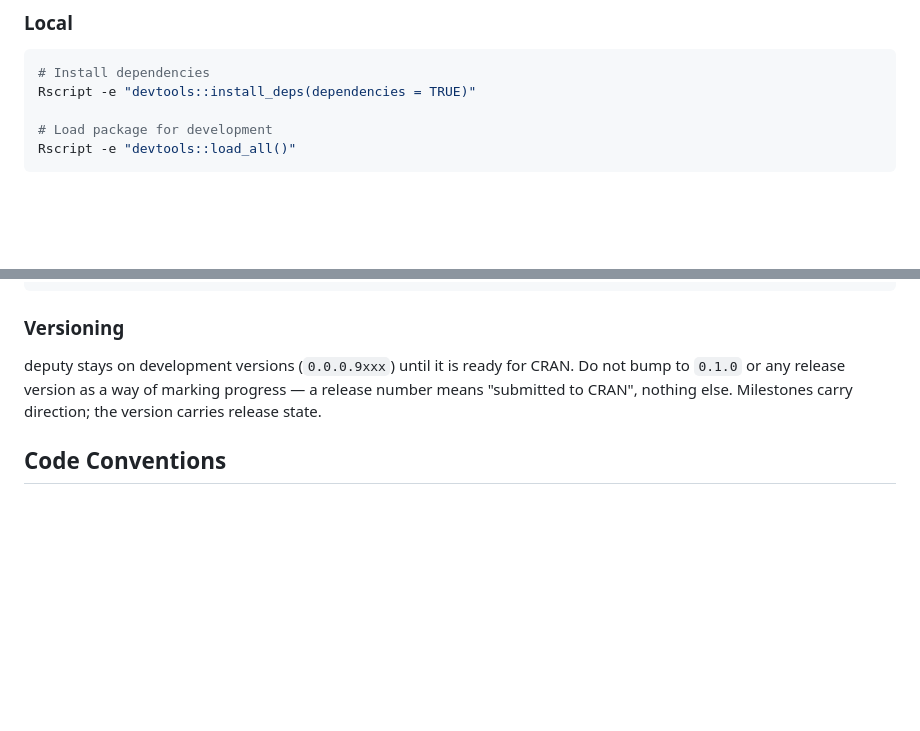
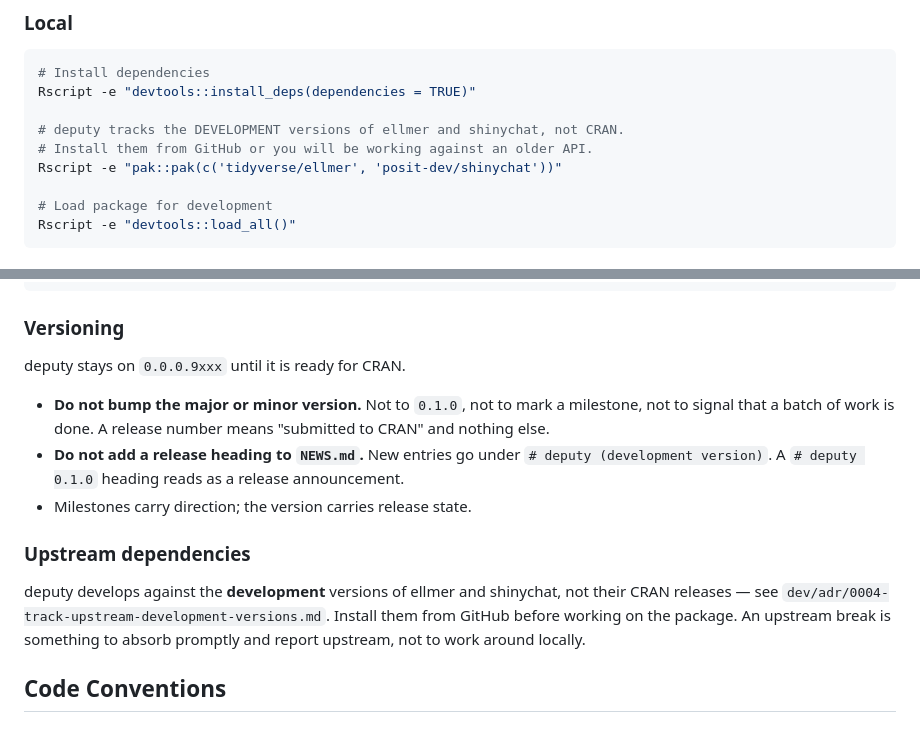
Before and after one commit to JamesHWade/deputy, a Markdown page: CLAUDE.md, 2 parts joined by grey strips. GitHub-like rendering; blank space fills up the shorter version.

Commit message:
docs: track upstream dev versions (ADR-0004), tighten versioning rules
ADR-0004 records that deputy develops against the development versions of
ellmer and shinychat rather than their CRAN releases. shinychat's
conversation store, which ADR-0003 makes authoritative, exists only in the
development version, so building against releases would defer every
capability by a release cycle and design against an API a cycle behind the
one upstream is actually shaping.

The ADR records its own expiry: Remotes: is not accepted by CRAN, so at
submission time deputy must build against released ellmer and shinychat.
That is a scheduling dependency on two other packages and is accepted
deliberately rather than discovered late.

Also tightens the versioning rules after a near-miss in milestone naming:
no major or minor bump for any reason short of CRAN submission, and no
release heading in NEWS.md -- entries go under (development version).

Co-Authored-By: Claude Opus 5 (1M context) <noreply@anthropic.com>
Claude-Session: https://claude.ai/code/session_01TdvtKdSspvyKBs8TXk5NaQ

````diff
--- a/CLAUDE.md
+++ b/CLAUDE.md
@@ -62,6 +62,10 @@ The repository includes a SessionStart hook (`.claude/setup-r.sh`) that automati
 # Install dependencies
 Rscript -e "devtools::install_deps(dependencies = TRUE)"
 
+# deputy tracks the DEVELOPMENT versions of ellmer and shinychat, not CRAN.
+# Install them from GitHub or you will be working against an older API.
+Rscript -e "pak::pak(c('tidyverse/ellmer', 'posit-dev/shinychat'))"
+
 # Load package for development
 Rscript -e "devtools::load_all()"
 ```
@@ -110,10 +114,22 @@ Rscript -e "devtools::install()"
 
 ### Versioning
 
-deputy stays on development versions (`0.0.0.9xxx`) until it is ready for CRAN.
-Do not bump to `0.1.0` or any release version as a way of marking progress — a
-release number means "submitted to CRAN", nothing else. Milestones carry
-direction; the version carries release state.
+deputy stays on `0.0.0.9xxx` until it is ready for CRAN.
+
+- **Do not bump the major or minor version.** Not to `0.1.0`, not to mark a
+  milestone, not to signal that a batch of work is done. A release number
+  means "submitted to CRAN" and nothing else.
+- **Do not add a release heading to `NEWS.md`.** New entries go under
+  `# deputy (development version)`. A `# deputy 0.1.0` heading reads as a
+  release announcement.
+- Milestones carry direction; the version carries release state.
+
+### Upstream dependencies
+
+deputy develops against the **development** versions of ellmer and shinychat,
+not their CRAN releases — see `dev/adr/0004-track-upstream-development-versions.md`.
+Install them from GitHub before working on the package. An upstream break is
+something to absorb promptly and report upstream, not to work around locally.
 
 ## Code Conventions
 
````
Also changed, not shown: dev/adr/0004-track-upstream-development-versions.md (added, +19 -0 lines).
